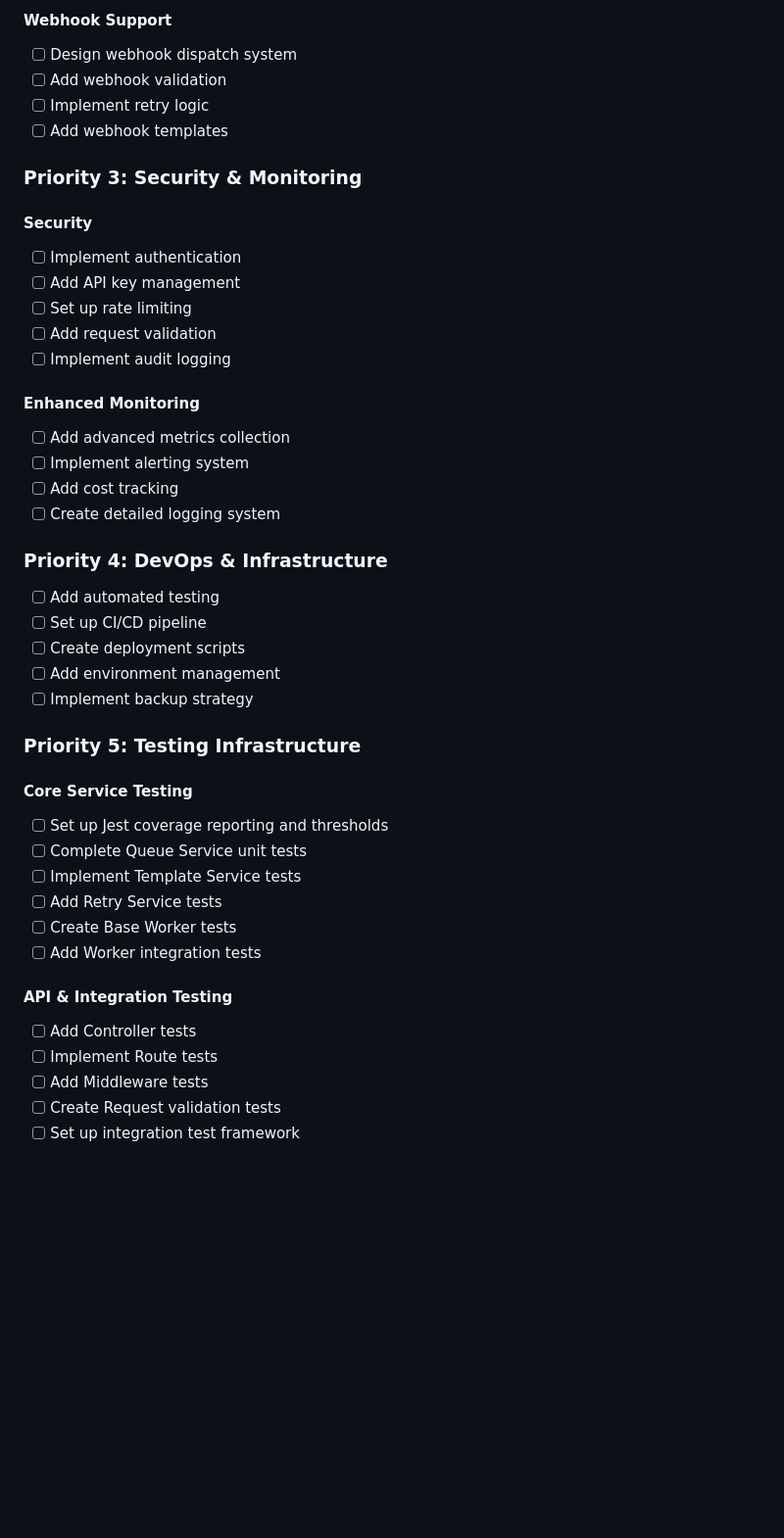
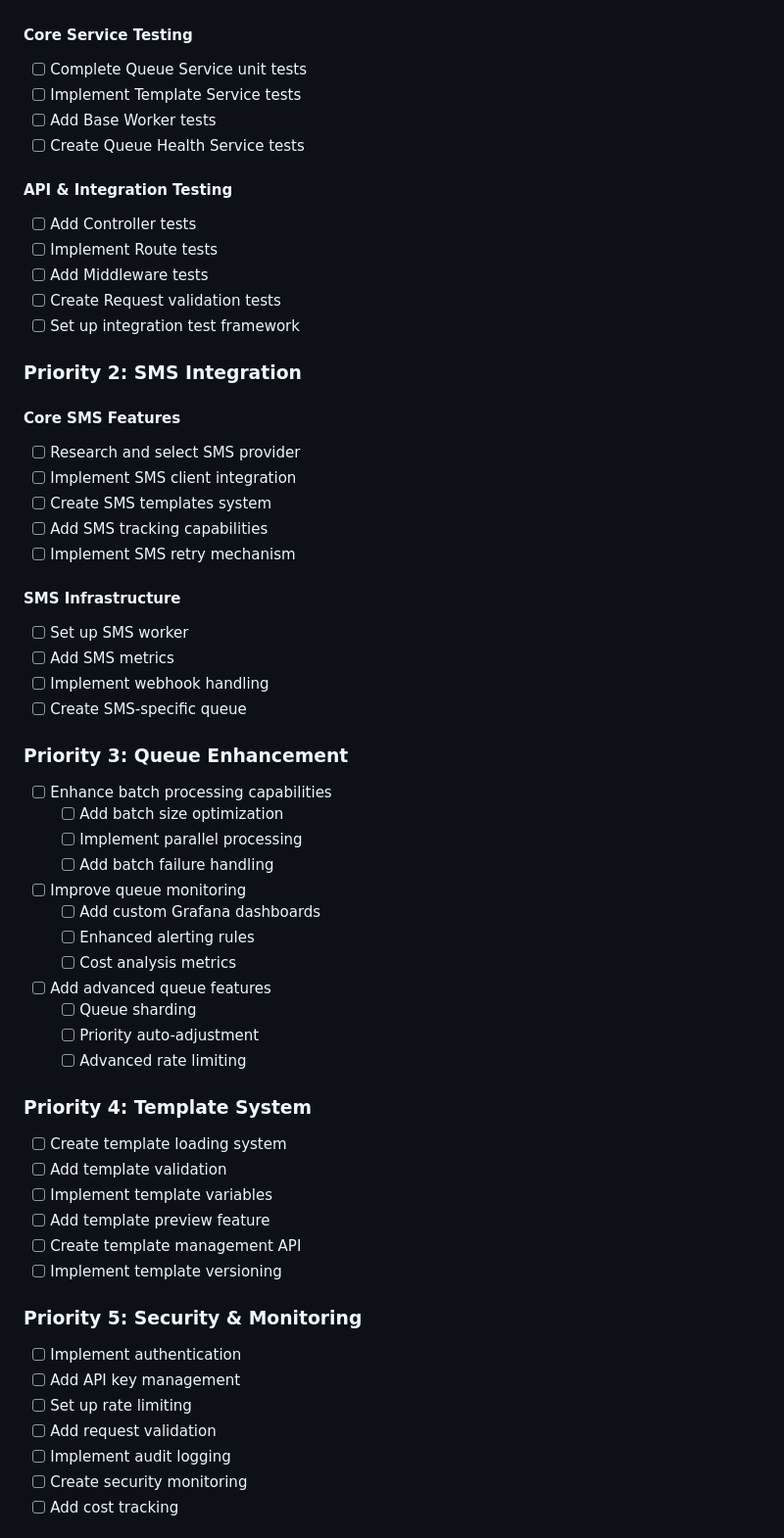
Before and after one commit to DhiyaneshwaranR/notify-hub, a Markdown page: todo-list.md, the part around one of its changes. Shown at 98% size. Rendered like a GitHub page; blank space fills up the shorter version.

```diff
--- a/todo-list.md
+++ b/todo-list.md
@@ -80,38 +74,8 @@
-#### Webhook Support
-- [ ] Design webhook dispatch system
-- [ ] Add webhook validation
-- [ ] Implement retry logic
-- [ ] Add webhook templates
-
-### Priority 3: Security & Monitoring
-#### Security
-- [ ] Implement authentication
-- [ ] Add API key management
-- [ ] Set up rate limiting
-- [ ] Add request validation
-- [ ] Implement audit logging
-
-#### Enhanced Monitoring
-- [ ] Add advanced metrics collection
-- [ ] Implement alerting system
-- [ ] Add cost tracking
-- [ ] Create detailed logging system
-
-### Priority 4: DevOps & Infrastructure
-- [ ] Add automated testing
-- [ ] Set up CI/CD pipeline
-- [ ] Create deployment scripts
-- [ ] Add environment management
-- [ ] Implement backup strategy
-
-### Priority 5: Testing Infrastructure
 #### Core Service Testing
-- [ ] Set up Jest coverage reporting and thresholds
 - [ ] Complete Queue Service unit tests
 - [ ] Implement Template Service tests
-- [ ] Add Retry Service tests
-- [ ] Create Base Worker tests
-- [ ] Add Worker integration tests
+- [ ] Add Base Worker tests
+- [ ] Create Queue Health Service tests
 
 #### API & Integration Testing
 - [ ] Add Controller tests
@@ -119,3 +83,49 @@
 - [ ] Add Middleware tests
 - [ ] Create Request validation tests
 - [ ] Set up integration test framework
+
+### Priority 2: SMS Integration
+#### Core SMS Features
+- [ ] Research and select SMS provider
+- [ ] Implement SMS client integration
+- [ ] Create SMS templates system
+- [ ] Add SMS tracking capabilities
+- [ ] Implement SMS retry mechanism
+
+#### SMS Infrastructure
+- [ ] Set up SMS worker
+- [ ] Add SMS metrics
+- [ ] Implement webhook handling
+- [ ] Create SMS-specific queue
+
+### Priority 3: Queue Enhancement
+- [ ] Enhance batch processing capabilities
+    - [ ] Add batch size optimization
+    - [ ] Implement parallel processing
+    - [ ] Add batch failure handling
+- [ ] Improve queue monitoring
+    - [ ] Add custom Grafana dashboards
+    - [ ] Enhanced alerting rules
+    - [ ] Cost analysis metrics
+- [ ] Add advanced queue features
+    - [ ] Queue sharding
+    - [ ] Priority auto-adjustment
+    - [ ] Advanced rate limiting
+
+### Priority 4: Template System
+- [ ] Create template loading system
+- [ ] Add template validation
+- [ ] Implement template variables
+- [ ] Add template preview feature
+- [ ] Create template management API
+- [ ] Implement template versioning
+
+### Priority 5: Security & Monitoring
+- [ ] Implement authentication
+- [ ] Add API key management
+- [ ] Set up rate limiting
+- [ ] Add request validation
+- [ ] Implement audit logging
+- [ ] Create security monitoring
+- [ ] Add cost tracking
+
```
Also changed, not shown: other parts of todo-list.md (+43 -30 lines), testing-coverage.md (+26 -11 lines).
